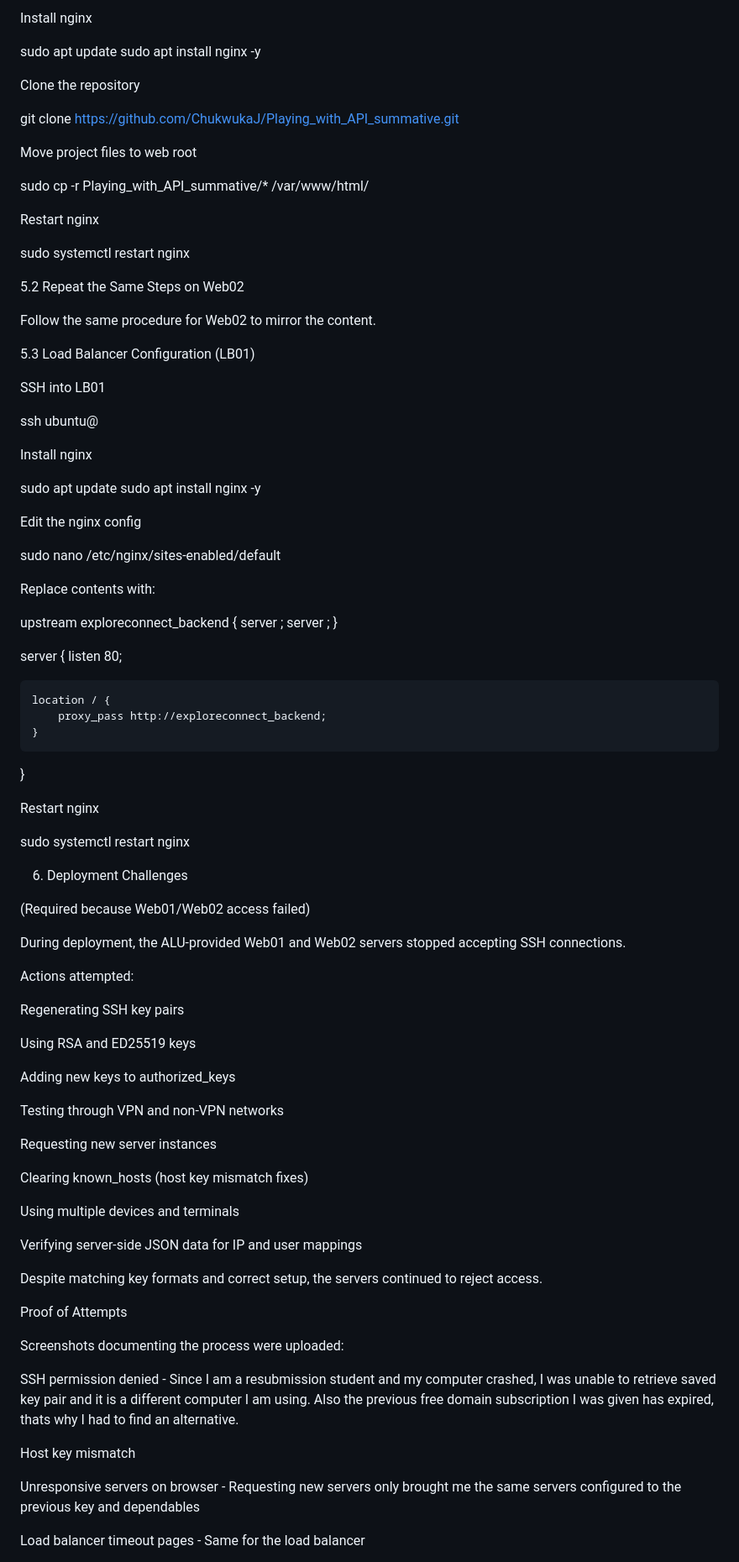
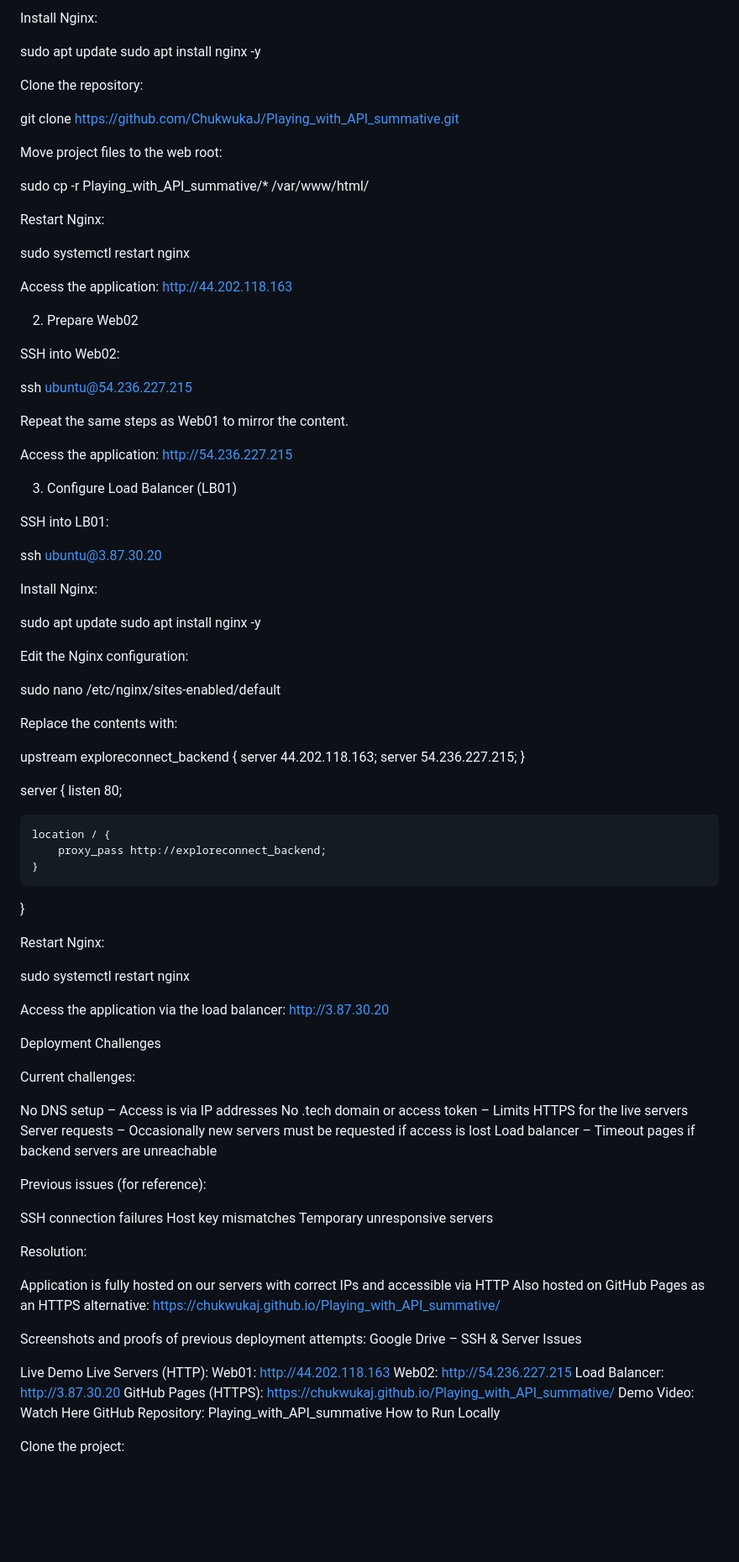
Before and after one commit to ChukwukaJ/Playing_with_API_summative, a Markdown page: README.md, the part around one of its changes. Shown at 84% size. Rendered like a GitHub page; blank space fills up the shorter version.

```diff
--- a/README.md
+++ b/README.md
@@ -102,52 +44,62 @@ ssh ubuntu@<WEB01-IP>
 
 
-Install nginx
+Install Nginx:
 
 sudo apt update
 sudo apt install nginx -y
 
 
-Clone the repository
+Clone the repository:
 
 git clone https://github.com/ChukwukaJ/Playing_with_API_summative.git
 
 
-Move project files to web root
+Move project files to the web root:
 
 sudo cp -r Playing_with_API_summative/* /var/www/html/
 
 
-Restart nginx
+Restart Nginx:
 
 sudo systemctl restart nginx
 
-5.2 Repeat the Same Steps on Web02
 
-Follow the same procedure for Web02 to mirror the content.
+Access the application: http://44.202.118.163
 
-5.3 Load Balancer Configuration (LB01)
+2. Prepare Web02
 
-SSH into LB01
+SSH into Web02:
 
-ssh ubuntu@<LB01-IP>
+ssh ubuntu@54.236.227.215
 
 
-Install nginx
+Repeat the same steps as Web01 to mirror the content.
+
+Access the application: http://54.236.227.215
+
+3. Configure Load Balancer (LB01)
+
+SSH into LB01:
+
+ssh ubuntu@3.87.30.20
+
+
+Install Nginx:
 
 sudo apt update
 sudo apt install nginx -y
 
 
-Edit the nginx config
+Edit the Nginx configuration:
 
 sudo nano /etc/nginx/sites-enabled/default
 
 
-Replace contents with:
+Replace the contents with:
 
 upstream exploreconnect_backend {
-    server <WEB01-IP>;
-    server <WEB02-IP>;
+    server 44.202.118.163;
+    server 54.236.227.215;
 }
 
 server {
@@ -159,45 +111,45 @@ server {
 }
 
 
-Restart nginx
+Restart Nginx:
 
 sudo systemctl restart nginx
 
-6. Deployment Challenges
 
-(Required because Web01/Web02 access failed)
+Access the application via the load balancer: http://3.87.30.20
 
-During deployment, the ALU-provided Web01 and Web02 servers stopped accepting SSH connections.
+Deployment Challenges
 
-Actions attempted:
+Current challenges:
 
-Regenerating SSH key pairs
+No DNS setup – Access is via IP addresses
+No .tech domain or access token – Limits HTTPS for the live servers
+Server requests – Occasionally new servers must be requested if access is lost
+Load balancer – Timeout pages if backend servers are unreachable
 
-Using RSA and ED25519 keys
+Previous issues (for reference):
 
-Adding new keys to authorized_keys
+SSH connection failures
+Host key mismatches
+Temporary unresponsive servers
 
-Testing through VPN and non-VPN networks
+Resolution:
 
-Requesting new server instances
+Application is fully hosted on our servers with correct IPs and accessible via HTTP
+Also hosted on GitHub Pages as an HTTPS alternative: https://chukwukaj.github.io/Playing_with_API_summative/
 
-Clearing known_hosts (host key mismatch fixes)
+Screenshots and proofs of previous deployment attempts:
+Google Drive – SSH & Server Issues
 
-Using multiple devices and terminals
+Live Demo
+Live Servers (HTTP):
+Web01: http://44.202.118.163
+Web02: http://54.236.227.215
+Load Balancer: http://3.87.30.20
+GitHub Pages (HTTPS): https://chukwukaj.github.io/Playing_with_API_summative/
+Demo Video: Watch Here
+GitHub Repository: Playing_with_API_summative
+How to Run Locally
 
-Verifying server-side JSON data for IP and user mappings
+Clone the project:
 
-Despite matching key formats and correct setup, the servers continued to reject access.
-
-Proof of Attempts
-
-Screenshots documenting the process were uploaded:
-
-SSH permission denied - Since I am a resubmission student and my computer crashed, I was unable to retrieve saved key pair and it is a different computer I am using. Also the previous free domain subscription I was given has expired, thats why I had to find an alternative.
-
-Host key mismatch
-
-Unresponsive servers on browser - Requesting new servers only brought me the same servers configured to the previous key and dependables
-
-Load balancer timeout pages - Same for the load balancer
-
```
Also changed, not shown: other parts of README.md (+33 -120 lines).
